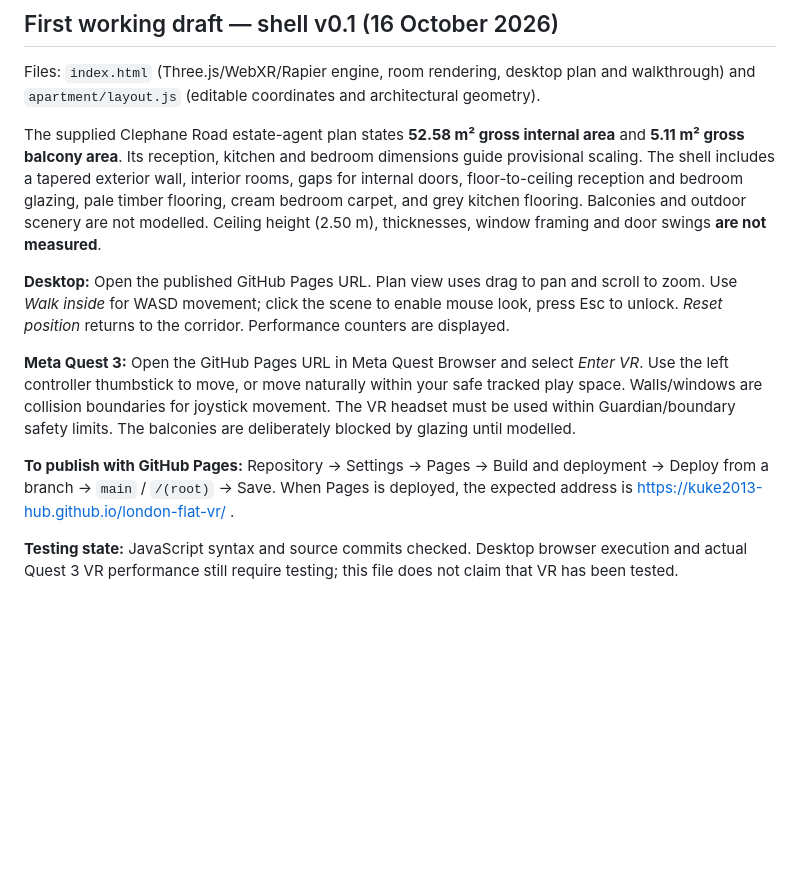
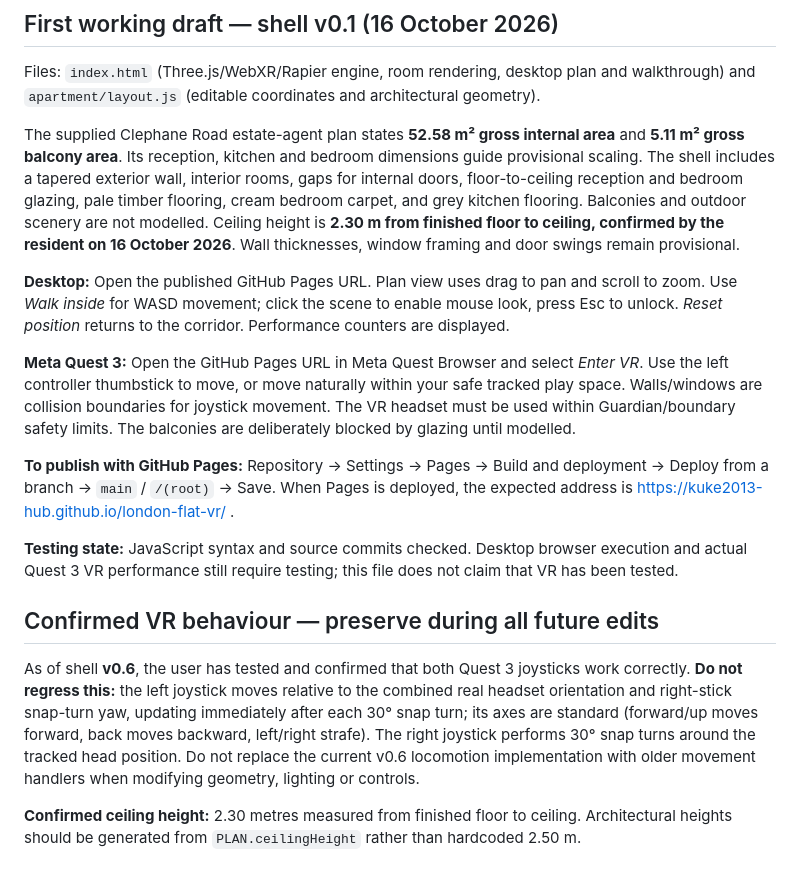
Before and after one commit to kuke2013-hub/london-flat-vr, a Markdown page: README.md, the part around the change. GitHub-like rendering; blank space fills up the shorter version.

Commit message:
Record verified Quest joystick behaviour and measured 2.30 m ceiling

```diff
--- a/README.md
+++ b/README.md
@@ -35,7 +35,7 @@ The prior experiments remain untouched in [wood-box-vr](https://github.com/kuke2
 
 Files: `index.html` (Three.js/WebXR/Rapier engine, room rendering, desktop plan and walkthrough) and `apartment/layout.js` (editable coordinates and architectural geometry).
 
-The supplied Clephane Road estate-agent plan states **52.58 m² gross internal area** and **5.11 m² gross balcony area**. Its reception, kitchen and bedroom dimensions guide provisional scaling. The shell includes a tapered exterior wall, interior rooms, gaps for internal doors, floor-to-ceiling reception and bedroom glazing, pale timber flooring, cream bedroom carpet, and grey kitchen flooring. Balconies and outdoor scenery are not modelled. Ceiling height (2.50 m), thicknesses, window framing and door swings **are not measured**.
+The supplied Clephane Road estate-agent plan states **52.58 m² gross internal area** and **5.11 m² gross balcony area**. Its reception, kitchen and bedroom dimensions guide provisional scaling. The shell includes a tapered exterior wall, interior rooms, gaps for internal doors, floor-to-ceiling reception and bedroom glazing, pale timber flooring, cream bedroom carpet, and grey kitchen flooring. Balconies and outdoor scenery are not modelled. Ceiling height is **2.30 m from finished floor to ceiling, confirmed by the resident on 16 October 2026**. Wall thicknesses, window framing and door swings remain provisional.
 
 **Desktop:** Open the published GitHub Pages URL. Plan view uses drag to pan and scroll to zoom. Use *Walk inside* for WASD movement; click the scene to enable mouse look, press Esc to unlock. *Reset position* returns to the corridor. Performance counters are displayed.
 
@@ -44,3 +44,9 @@ The supplied Clephane Road estate-agent plan states **52.58 m² gross internal a
 **To publish with GitHub Pages:** Repository → Settings → Pages → Build and deployment → Deploy from a branch → `main` / `/(root)` → Save. When Pages is deployed, the expected address is https://kuke2013-hub.github.io/london-flat-vr/ .
 
 **Testing state:** JavaScript syntax and source commits checked. Desktop browser execution and actual Quest 3 VR performance still require testing; this file does not claim that VR has been tested.
+
+## Confirmed VR behaviour — preserve during all future edits
+
+As of shell **v0.6**, the user has tested and confirmed that both Quest 3 joysticks work correctly. **Do not regress this:** the left joystick moves relative to the combined real headset orientation and right-stick snap-turn yaw, updating immediately after each 30° snap turn; its axes are standard (forward/up moves forward, back moves backward, left/right strafe). The right joystick performs 30° snap turns around the tracked head position. Do not replace the current v0.6 locomotion implementation with older movement handlers when modifying geometry, lighting or controls.
+
+**Confirmed ceiling height:** 2.30 metres measured from finished floor to ceiling. Architectural heights should be generated from `PLAN.ceilingHeight` rather than hardcoded 2.50 m.
```
